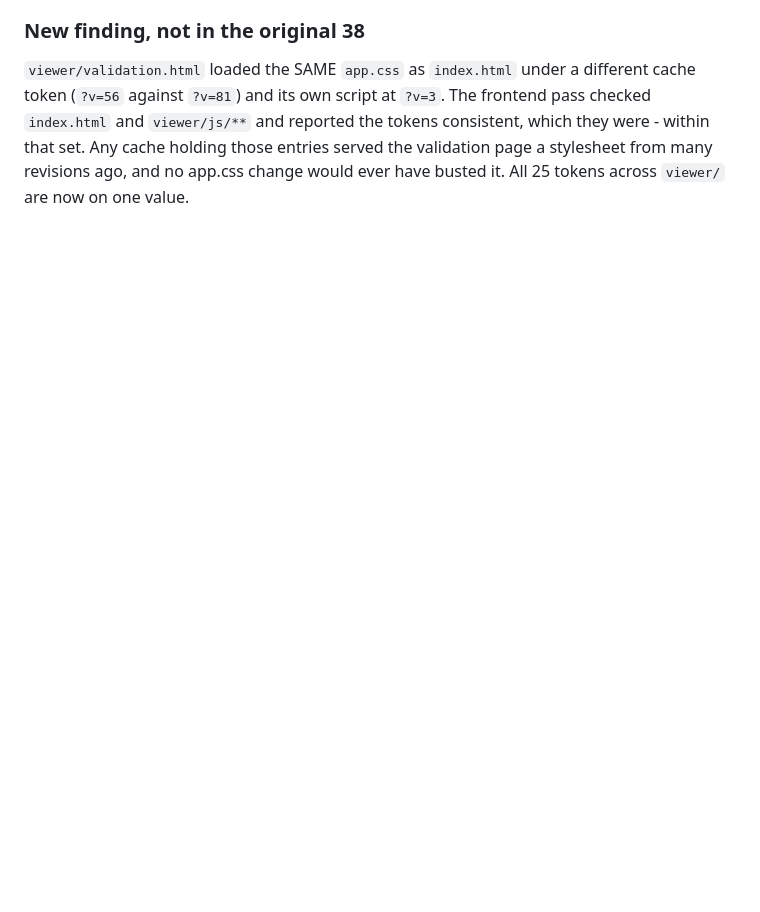
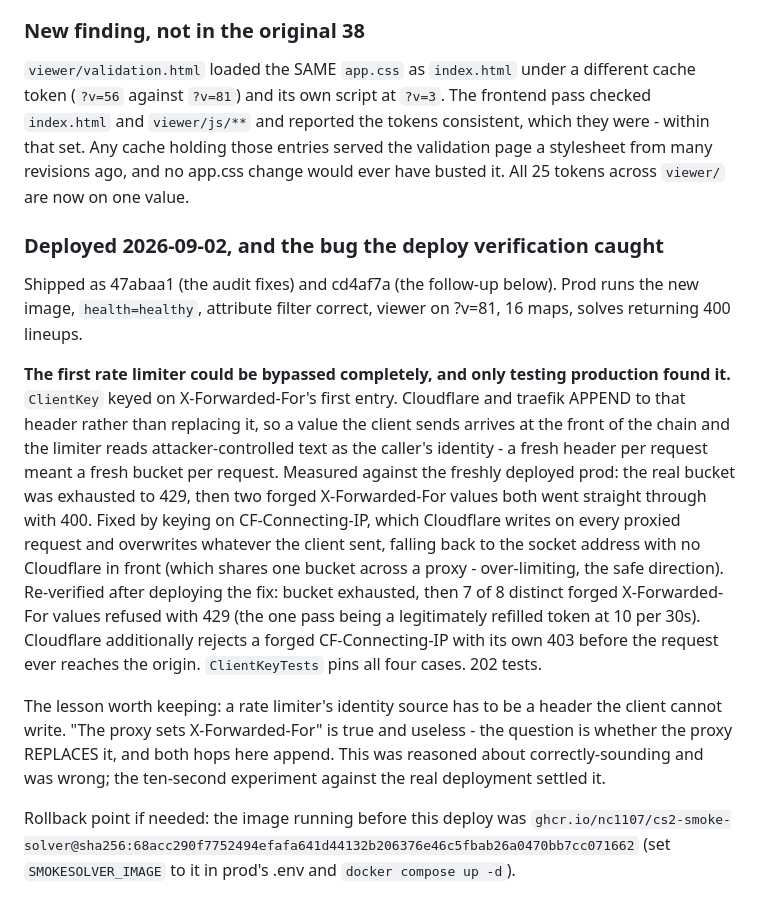
Before and after one commit to NC1107/cs2-smoke-solver, a Markdown page: technical_debt.md, the part around the change. Drawn GitHub-style; blank space fills up the shorter version.

Commit message:
docs: record the 2026-09-02 deploy and the rate-limiter bypass it caught

```diff
--- a/technical_debt.md
+++ b/technical_debt.md
@@ -1508,3 +1508,20 @@ Phase split for the record: prepare 0.40s, sweep 17.76s, verify 0.86s - consiste
 ### New finding, not in the original 38
 
 `viewer/validation.html` loaded the SAME `app.css` as `index.html` under a different cache token (`?v=56` against `?v=81`) and its own script at `?v=3`. The frontend pass checked `index.html` and `viewer/js/**` and reported the tokens consistent, which they were - within that set. Any cache holding those entries served the validation page a stylesheet from many revisions ago, and no app.css change would ever have busted it. All 25 tokens across `viewer/` are now on one value.
+
+### Deployed 2026-09-02, and the bug the deploy verification caught
+
+Shipped as 47abaa1 (the audit fixes) and cd4af7a (the follow-up below). Prod runs the new image, `health=healthy`, attribute filter correct, viewer on ?v=81, 16 maps, solves returning 400 lineups.
+
+**The first rate limiter could be bypassed completely, and only testing production found it.**
+`ClientKey` keyed on X-Forwarded-For's first entry. Cloudflare and traefik APPEND to that header rather than replacing it, so a value the client sends arrives at the front of the chain and the limiter reads attacker-controlled text as the caller's identity - a fresh header per request meant a fresh bucket per request.
+Measured against the freshly deployed prod: the real bucket was exhausted to 429, then two forged X-Forwarded-For values both went straight through with 400.
+Fixed by keying on CF-Connecting-IP, which Cloudflare writes on every proxied request and overwrites whatever the client sent, falling back to the socket address with no Cloudflare in front (which shares one bucket across a proxy - over-limiting, the safe direction).
+Re-verified after deploying the fix: bucket exhausted, then 7 of 8 distinct forged X-Forwarded-For values refused with 429 (the one pass being a legitimately refilled token at 10 per 30s). Cloudflare additionally rejects a forged CF-Connecting-IP with its own 403 before the request ever reaches the origin.
+`ClientKeyTests` pins all four cases. 202 tests.
+
+The lesson worth keeping: a rate limiter's identity source has to be a header the client cannot write. "The proxy sets X-Forwarded-For" is true and useless - the question is whether the proxy REPLACES it, and both hops here append. This was reasoned about correctly-sounding and was wrong; the ten-second experiment against the real deployment settled it.
+
+Rollback point if needed: the image running before this deploy was
+`ghcr.io/nc1107/cs2-smoke-solver@sha256:68acc290f7752494efafa641d44132b206376e46c5fbab26a0470bb7cc071662`
+(set `SMOKESOLVER_IMAGE` to it in prod's .env and `docker compose up -d`).
```
